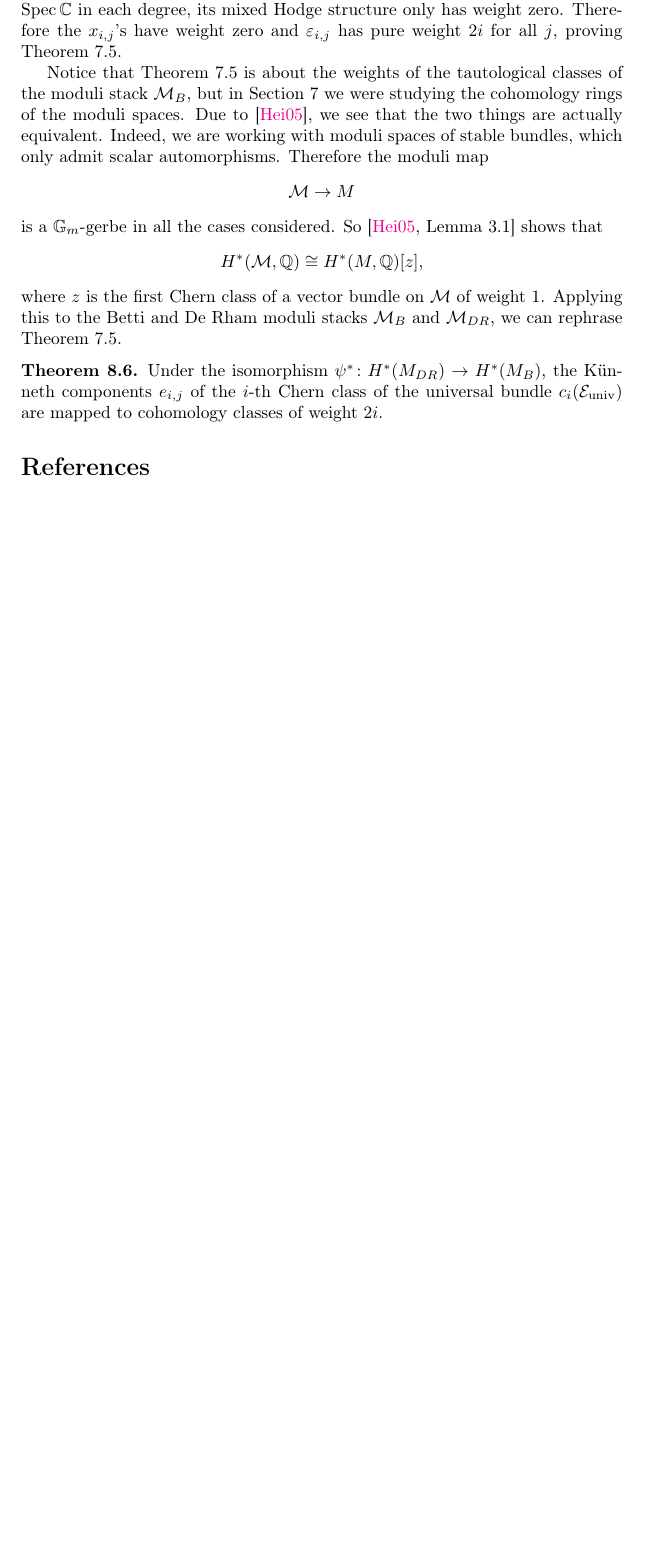
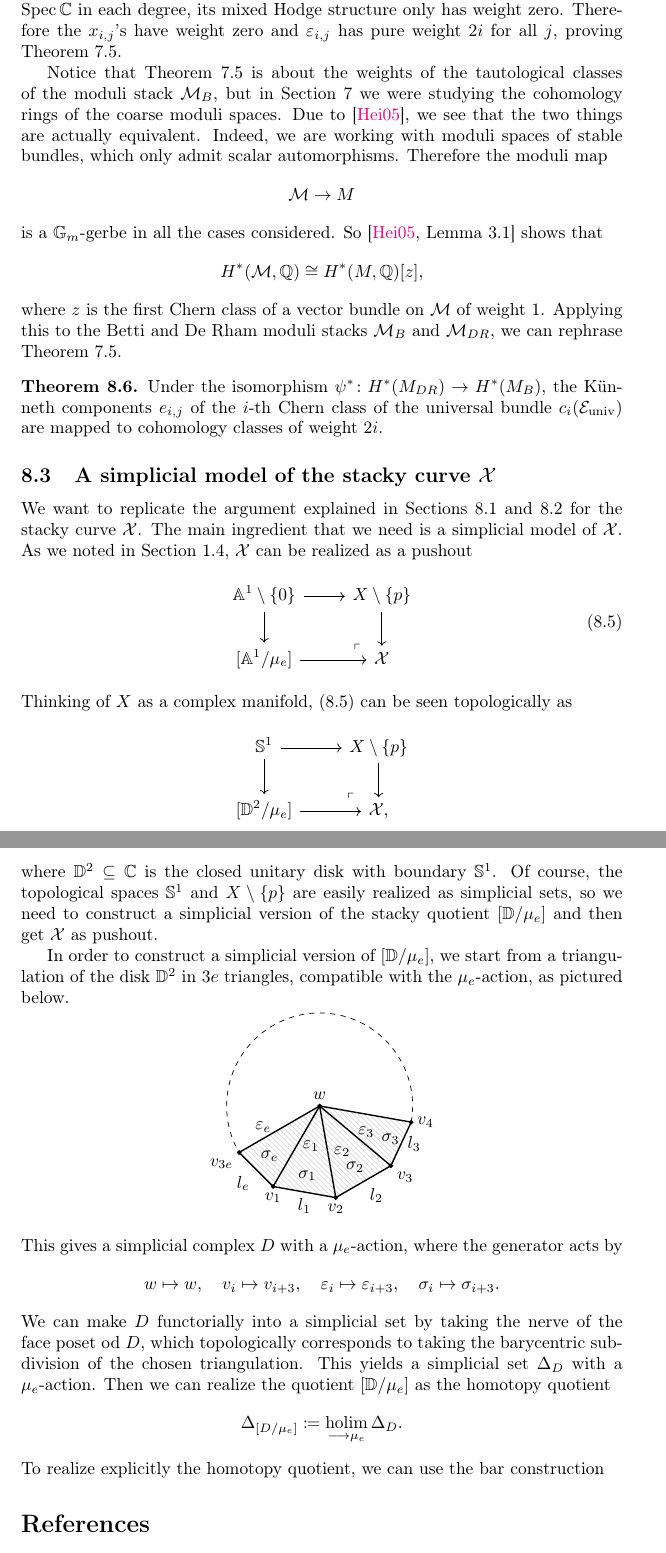
Before and after one commit to annab2d2/non-abelian-hodge-correspondence-staky-curve, a LaTeX document (main.tex, which reads preamble/packages.tex, preamble/shortcuts.tex, sections/shendes-argument.tex): part of page 34 of 36 before the commit and two parts of pages 34 and 35 of 37 after it, the two joined at a grey line, cut so that both start at the same text, the shorter picture padded with empty space. Compiled offline with pdfLaTeX.

Commit message:
startedç simplicial construction of stacky disk

```diff
--- a/preamble/packages.tex
+++ b/preamble/packages.tex
@@ -32,7 +32,7 @@
 \usepackage{quiver}
 
 \usepackage{tikz}
-\usetikzlibrary{calc, arrows.meta, positioning}
+\usetikzlibrary{calc, arrows.meta, positioning, patterns}
 
 %%%%%%%%%%% MATH AND SYMBOLS %%%%%%%%%%%%%%%%%%
 %%% Math fonts and symbols
--- a/preamble/shortcuts.tex
+++ b/preamble/shortcuts.tex
@@ -29,6 +29,7 @@
 \DeclareMathOperator{\Higgs}{Higgs}
 \DeclareMathOperator{\Loc}{Loc}
 \DeclareMathOperator{\id}{id}
+\DeclareMathOperator*{\holim}{holim}
 
 \newcommand{\inHom}{\underline{\Hom}}
 
@@ -47,6 +48,8 @@
 \newcommand{\Nb}{\mathbb{N}}
 \newcommand{\Ab}{\mathbb{A}}
 \newcommand{\Gb}{\mathbb{G}}
+\newcommand{\Sb}{\mathbb{S}}
+\newcommand{\Db}{\mathbb{D}}
 
 % mathcal shortcuts
 \newcommand{\mc}[1]{\mathcal{#1}}
--- a/sections/shendes-argument.tex
+++ b/sections/shendes-argument.tex
@@ -551,7 +551,7 @@ c_i(\mc{E}_{\text{univ}}) = \sum_{j} \varepsilon_{i,j} \otimes x_{i,j}
 \end{equation}
 has pure weight $2i$. Since the simplicial scheme $\Delta_X$ is formed by several copies of $\Spec \Cb$ in each degree, its mixed Hodge structure only has weight zero. Therefore the $x_{i,j}$'s have weight zero and $\varepsilon_{i,j}$ has pure weight $2i$ for all $j$, proving \zcref{thm: weights of the tautological classes in betti moduli space}.
 
-Notice that \zcref{thm: weights of the tautological classes in betti moduli space} is about the weights of the tautological classes of the moduli stack $\mc{M}_B$, but in \zcref{section: The nonabelian Hodge homeomorphism} we were studying the cohomology rings of the moduli spaces. Due to \cite{Heinloth-Gm-gerbes}, we see that the two things are actually equivalent. Indeed, we are working with moduli spaces of stable bundles, which only admit scalar automorphisms. Therefore the moduli map
+Notice that \zcref{thm: weights of the tautological classes in betti moduli space} is about the weights of the tautological classes of the moduli stack $\mc{M}_B$, but in \zcref{section: The nonabelian Hodge homeomorphism} we were studying the cohomology rings of the coarse moduli spaces. Due to \cite{Heinloth-Gm-gerbes}, we see that the two things are actually equivalent. Indeed, we are working with moduli spaces of stable bundles, which only admit scalar automorphisms. Therefore the moduli map
 \begin{equation}
 \mc{M} \to M
 \end{equation}
@@ -563,3 +563,95 @@ where $z$ is the first Chern class of a vector bundle on $\mc{M}$ of weight 1. A
 \begin{thm}
 Under the isomorphism $\psi^* \colon  H^*(M_{DR}) \to H^*(M_{B})$, the K\"unneth components $e_{i,j}$ of the $i$-th Chern class of the universal bundle $c_i(\mc{E}_{\text{univ}})$ are mapped to cohomology classes of weight $2i$.
 \end{thm}
+
+\subsection{A simplicial model of the stacky curve $\mc{X}$}
+We want to replicate the argument explained in \zcref{subsection: A simplicial interpretation of the stack of local systems,subsection: SHende's proof} for the stacky curve $\mc{X}$. The main ingredient that we need is a simplicial model of $\mc{X}$. As we noted in \zcref{stacky curve}, $\mc{X}$ can be realized as a pushout
+\begin{equation} \label{eq: X as pushout}
+\begin{tikzcd}
+	{\Ab^1 \setminus \{0\}} & {X \setminus \{ p\}} \\
+	{[\Ab^1/\mu_e]} & {\mc{X}}
+	\arrow[from=1-1, to=1-2]
+	\arrow[from=1-1, to=2-1]
+	\arrow[from=1-2, to=2-2]
+	\arrow[from=2-1, to=2-2]
+	\arrow["\lrcorner"{anchor=center, pos=0.125, rotate=180}, draw=none, from=2-2, to=1-1]
+\end{tikzcd}
+\end{equation}
+Thinking of $X$ as a complex manifold, \eqref{eq: X as pushout} can be seen topologically as
+\begin{equation}
+\begin{tikzcd}
+	{\Sb^1} & {X \setminus \{ p\}} \\
+	{[\Db^2/\mu_e]} & {\mc{X},}
+	\arrow[from=1-1, to=1-2]
+	\arrow[from=1-1, to=2-1]
+	\arrow[from=1-2, to=2-2]
+	\arrow[from=2-1, to=2-2]
+	\arrow["\lrcorner"{anchor=center, pos=0.125, rotate=180}, draw=none, from=2-2, to=1-1]
+\end{tikzcd}
+\end{equation}
+where $\Db^2 \subseteq \Cb$ is the closed unitary disk with boundary $\Sb^1$. Of course, the topological spaces $\Sb^1$ and $X \setminus \left\{ p \right\}$ are easily realized as simplicial sets, so we need to construct a simplicial version of the stacky quotient $[\Db / \mu_e]$ and then get $\mc{X}$ as pushout.
+
+In order to construct a simplicial version of $[\Db / \mu_e]$, we start from a triangulation of the disk $\Db^2$ in $3e$ triangles, compatible with the $\mu_e$-action, as pictured below.
+\begin{equation}
+\begin{tikzpicture}[scale=0.75, >=stealth]
+  % Coordinates for the central vertex w and perimeter vertices v
+  \coordinate (w) at (0, 0);
+  \coordinate (v_e_start) at (210:2.5);
+  \coordinate (v_1) at (240:2.5);
+  \coordinate (v_2) at (280:2.5);
+  \coordinate (v_3) at (320:2.5);
+  \coordinate (v_4) at (350:2.5);
+
+  % Draw the dashed outer boundary arc in black
+  \draw[dashed, black] (350:2.5) arc (350:570:2.5);
+
+  % Fill sectors with lighter gray patterns
+  \foreach \pA/\pB in {v_e_start/v_1, v_1/v_2, v_2/v_3, v_3/v_4} {
+    \fill[pattern=north west lines, pattern color=gray!30]
+      (w) -- (\pA) -- (\pB) -- cycle;
+  }
+
+  % Draw edges connecting the central vertex w to perimeter nodes
+  % Adjusted xshift for epsilon_e to avoid touching the edge
+  \draw[thick] (w) -- (v_e_start) node[midway, left, xshift=-1pt, yshift=1pt] {$\varepsilon_e$};
+  \draw[thick] (w) -- (v_1) node[midway, right] {$\varepsilon_1$};
+  \draw[thick] (w) -- (v_2) node[midway, right] {$\varepsilon_2$};
+  \draw[thick] (w) -- (v_3) node[midway, right, xshift=-2pt, yshift=2pt] {$\varepsilon_3$};
+  \draw[thick] (w) -- (v_4);
+
+  % Draw edges between perimeter nodes
+  \draw[thick] (v_e_start) -- (v_1) node[midway, below left] {$l_e$};
+  \draw[thick] (v_1) -- (v_2) node[midway, below] {$l_1$};
+  \draw[thick] (v_2) -- (v_3) node[midway, below right] {$l_2$};
+  \draw[thick] (v_3) -- (v_4) node[midway, right] {$l_3$};
+
+  % Draw nodes (circles at junctions) filled black
+  \foreach \p in {w, v_e_start, v_1, v_2, v_3, v_4} {
+    \filldraw[fill=black, draw=black] (\p) circle (1.5pt);
+  }
+
+  % Labels for vertices
+  \node[above] at (w) {$w$};
+  \node[below left] at (v_e_start) {$v_{3e}$};
+  \node[below] at (v_1) {$v_1$};
+  \node[below] at (v_2) {$v_2$};
+  \node[below right] at (v_3) {$v_3$};
+  \node[right] at (v_4) {$v_4$};
+
+  % Labels for faces (sigma) moved further out (from 1.6 to 1.9)
+  \node at (225:1.9) {$\sigma_e$};
+  \node at (260:1.9) {$\sigma_1$};
+  \node at (300:1.9) {$\sigma_2$};
+  \node at (335:2.1) {$\sigma_3$};
+
+\end{tikzpicture}
+\end{equation}
+This gives a simplicial complex $D$ with a $\mu_e$-action, where the generator acts by
+\begin{equation}
+w \mapsto w, \quad v_i \mapsto v_{i+3}, \quad \varepsilon_i \mapsto \varepsilon_{i+3}, \quad \sigma_{i} \mapsto \sigma_{i+3}.
+\end{equation}
+We can make $D$ functorially into a simplicial set by taking the nerve of the face poset od $D$, which topologically corresponds to taking the barycentric subdivision of the chosen triangulation. This yields a simplicial set $\Delta_D$ with a $\mu_e$-action. Then we can realize the quotient $[\Db / \mu_e]$ as the homotopy quotient
+\begin{equation}
+\Delta_{[D/\mu_e]} \coloneqq \holim_{\longrightarrow \mu_e} \Delta_D.
+\end{equation}
+To realize explicitly the homotopy quotient, we can use the bar construction
```
Also changed, not shown: main.pdf, sections/shendes-argument.tex (12 more changed lines), 4 other files.
